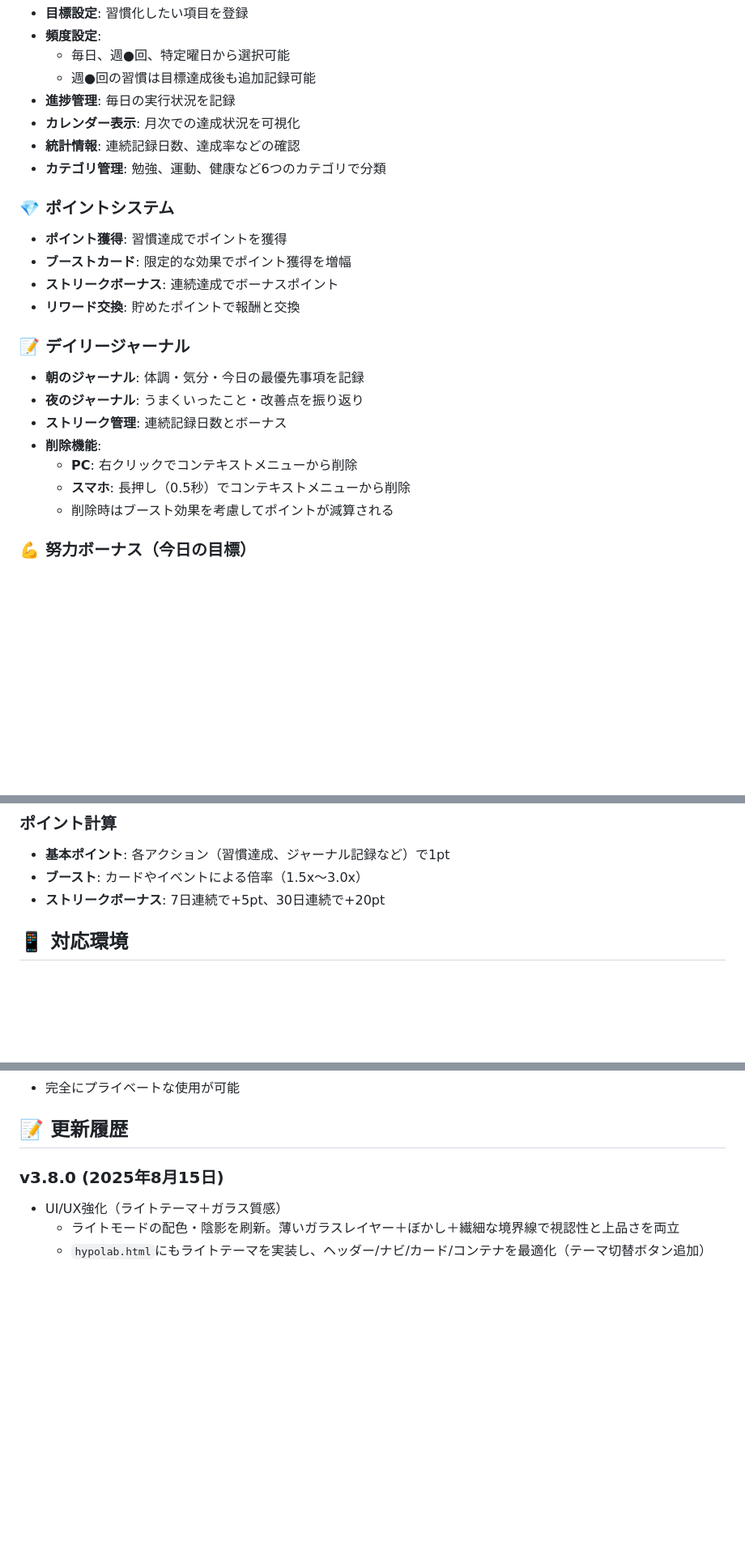
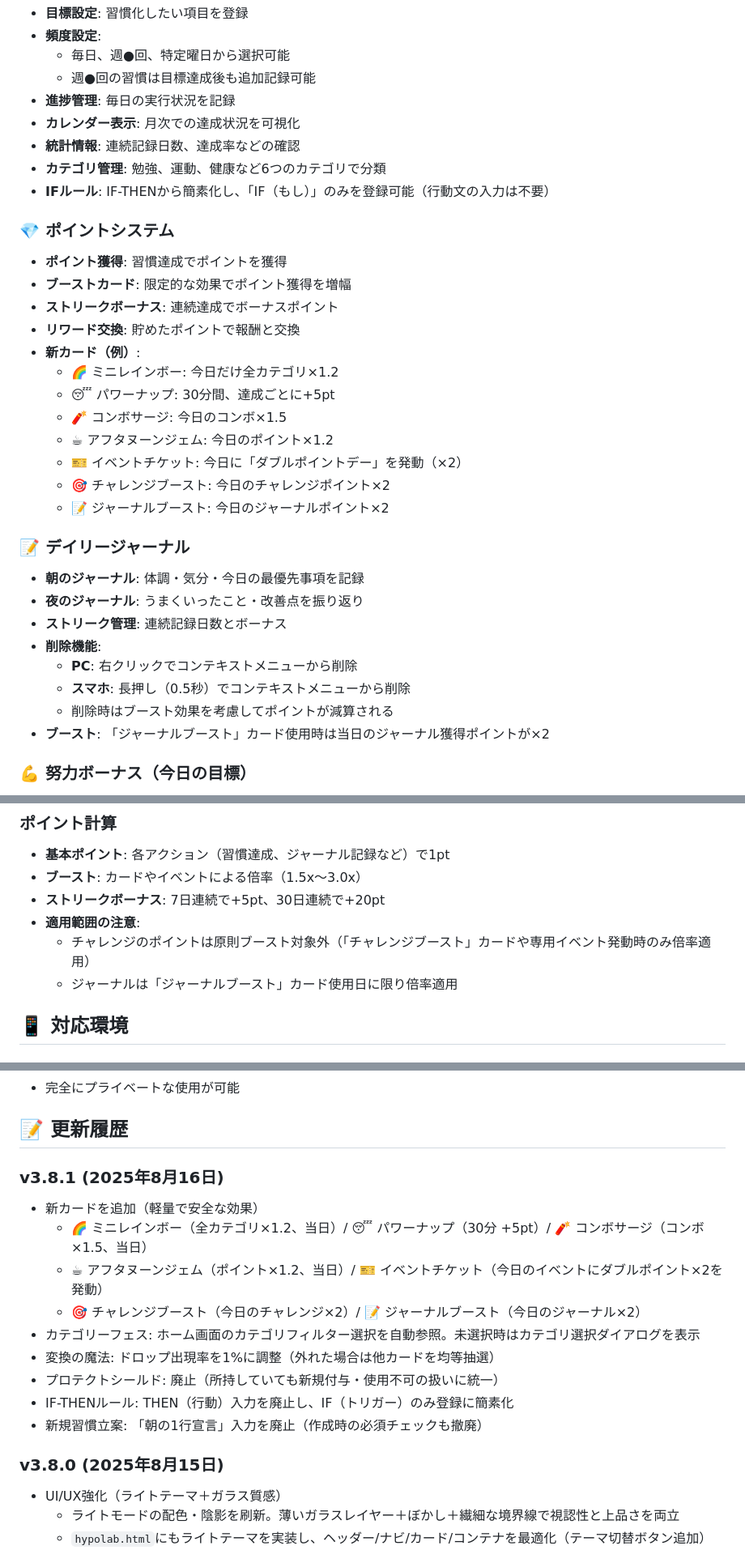
Before and after one commit to Yusuke0018/PDCA-Lab, a Markdown page: README.md, 3 parts joined by grey strips. Shown at 81% size. Rendered like a GitHub page; blank space fills up the shorter version.

Commit message:
docs(readme): reflect recent changes (new cards, journal/challenge boosts, category festival behavior, removal of protect shield, IF-only rules, remove one-line declaration)

```diff
--- a/README.md
+++ b/README.md
@@ -13,12 +13,21 @@
 - **カレンダー表示**: 月次での達成状況を可視化
 - **統計情報**: 連続記録日数、達成率などの確認
 - **カテゴリ管理**: 勉強、運動、健康など6つのカテゴリで分類
+ - **IFルール**: IF-THENから簡素化し、「IF（もし）」のみを登録可能（行動文の入力は不要）
 
 ### 💎 ポイントシステム
 - **ポイント獲得**: 習慣達成でポイントを獲得
 - **ブーストカード**: 限定的な効果でポイント獲得を増幅
 - **ストリークボーナス**: 連続達成でボーナスポイント
 - **リワード交換**: 貯めたポイントで報酬と交換
+ - **新カード（例）**:
+   - 🌈 ミニレインボー: 今日だけ全カテゴリ×1.2
+   - 😴 パワーナップ: 30分間、達成ごとに+5pt
+   - 🧨 コンボサージ: 今日のコンボ×1.5
+   - ☕ アフタヌーンジェム: 今日のポイント×1.2
+   - 🎫 イベントチケット: 今日に「ダブルポイントデー」を発動（×2）
+   - 🎯 チャレンジブースト: 今日のチャレンジポイント×2
+   - 📝 ジャーナルブースト: 今日のジャーナルポイント×2
 
 ### 📝 デイリージャーナル
 - **朝のジャーナル**: 体調・気分・今日の最優先事項を記録
@@ -28,6 +37,7 @@
   - **PC**: 右クリックでコンテキストメニューから削除
   - **スマホ**: 長押し（0.5秒）でコンテキストメニューから削除
   - 削除時はブースト効果を考慮してポイントが減算される
+ - **ブースト**: 「ジャーナルブースト」カード使用時は当日のジャーナル獲得ポイントが×2
 
 ### 💪 努力ボーナス（今日の目標）
 - **目標設定**: 今日達成したいことを目標として設定
@@ -95,6 +106,9 @@
 - **基本ポイント**: 各アクション（習慣達成、ジャーナル記録など）で1pt
 - **ブースト**: カードやイベントによる倍率（1.5x〜3.0x）
 - **ストリークボーナス**: 7日連続で+5pt、30日連続で+20pt
+ - **適用範囲の注意**:
+   - チャレンジのポイントは原則ブースト対象外（「チャレンジブースト」カードや専用イベント発動時のみ倍率適用）
+   - ジャーナルは「ジャーナルブースト」カード使用日に限り倍率適用
 
 ## 📱 対応環境
 
@@ -118,6 +132,17 @@
 - 完全にプライベートな使用が可能
 
 ## 📝 更新履歴
+
+### v3.8.1 (2025年8月16日)
+- 新カードを追加（軽量で安全な効果）
+  - 🌈 ミニレインボー（全カテゴリ×1.2、当日）/ 😴 パワーナップ（30分 +5pt）/ 🧨 コンボサージ（コンボ×1.5、当日）
+  - ☕ アフタヌーンジェム（ポイント×1.2、当日）/ 🎫 イベントチケット（今日のイベントにダブルポイント×2を発動）
+  - 🎯 チャレンジブースト（今日のチャレンジ×2）/ 📝 ジャーナルブースト（今日のジャーナル×2）
+- カテゴリーフェス: ホーム画面のカテゴリフィルター選択を自動参照。未選択時はカテゴリ選択ダイアログを表示
+- 変換の魔法: ドロップ出現率を1%に調整（外れた場合は他カードを均等抽選）
+- プロテクトシールド: 廃止（所持していても新規付与・使用不可の扱いに統一）
+- IF-THENルール: THEN（行動）入力を廃止し、IF（トリガー）のみ登録に簡素化
+- 新規習慣立案: 「朝の1行宣言」入力を廃止（作成時の必須チェックも撤廃）
 
 ### v3.8.0 (2025年8月15日)
 - UI/UX強化（ライトテーマ＋ガラス質感）
```
Also changed, not shown: other parts of README.md (+1 -0 lines).
